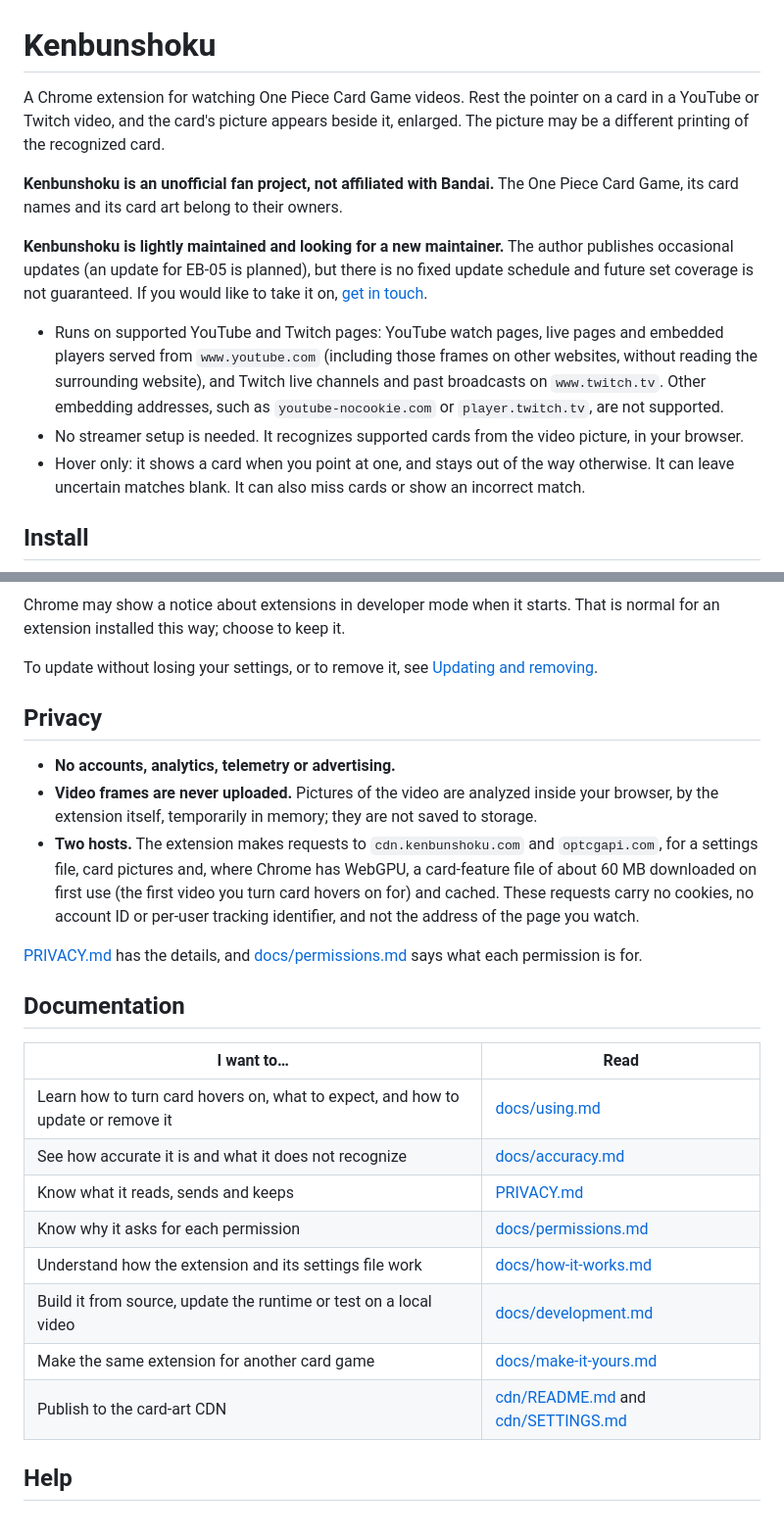
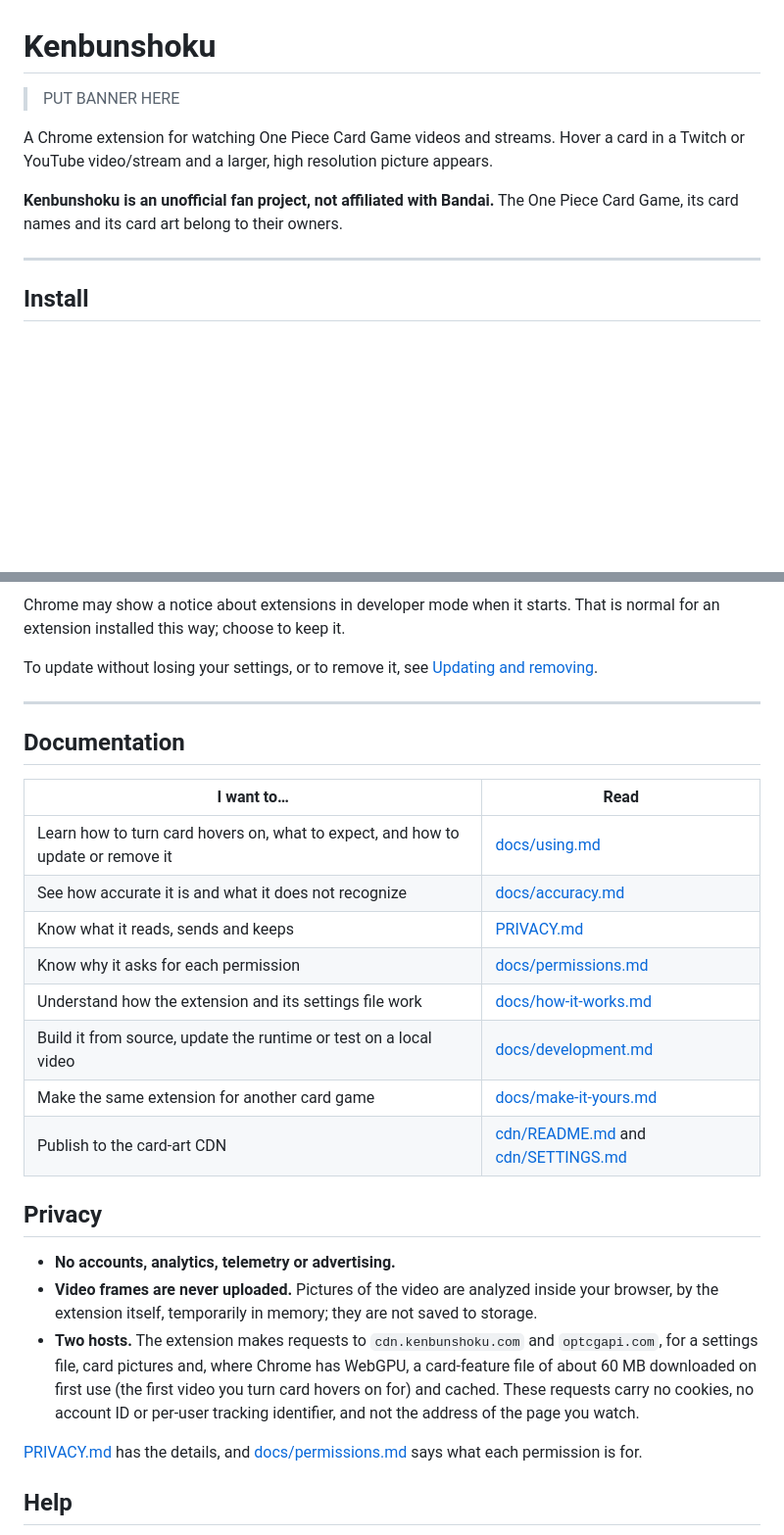
Before and after one commit to ryangswe/kenbunshoku, a Markdown page: README.md, 2 parts joined by grey strips. Shown at 98% size. Rendered like a GitHub page; blank space fills up the shorter version.

Commit message:
Rearranged readme layout

```diff
--- a/README.md
+++ b/README.md
@@ -1,27 +1,15 @@
 <!-- SPDX-License-Identifier: Apache-2.0 -->
 # Kenbunshoku
 
-A Chrome extension for watching One Piece Card Game videos. Rest the pointer on a card in a
-YouTube or Twitch video, and the card's picture appears beside it, enlarged. The picture may be a
-different printing of the recognized card.
+>PUT BANNER HERE
+
+A Chrome extension for watching One Piece Card Game videos and streams. Hover a card in a
+Twitch or YouTube video/stream and a larger, high resolution picture appears.
 
 **Kenbunshoku is an unofficial fan project, not affiliated with Bandai.** The One Piece Card
 Game, its card names and its card art belong to their owners.
 
-**Kenbunshoku is lightly maintained and looking for a new maintainer.** The author publishes
-occasional updates (an update for EB-05 is planned), but there is no fixed update schedule and
-future set coverage is not guaranteed. If you would like to take it on,
-[get in touch](https://github.com/ryangswe/kenbunshoku/issues).
-
-- Runs on supported YouTube and Twitch pages: YouTube watch pages, live pages and embedded
-  players served from `www.youtube.com` (including those frames on other websites, without
-  reading the surrounding website), and Twitch live channels and past broadcasts on
-  `www.twitch.tv`. Other embedding addresses, such as `youtube-nocookie.com` or
-  `player.twitch.tv`, are not supported.
-- No streamer setup is needed. It recognizes supported cards from the video picture, in your
-  browser.
-- Hover only: it shows a card when you point at one, and stays out of the way otherwise. It can
-  leave uncertain matches blank. It can also miss cards or show an incorrect match.
+---
 
 ## Install
 
@@ -80,6 +67,21 @@ an extension installed this way; choose to keep it.
 To update without losing your settings, or to remove it, see
 [Updating and removing](docs/using.md#updating-and-removing).
 
+---
+
+## Documentation
+
+| I want to… | Read |
+| --- | --- |
+| Learn how to turn card hovers on, what to expect, and how to update or remove it | [docs/using.md](docs/using.md) |
+| See how accurate it is and what it does not recognize | [docs/accuracy.md](docs/accuracy.md) |
+| Know what it reads, sends and keeps | [PRIVACY.md](PRIVACY.md) |
+| Know why it asks for each permission | [docs/permissions.md](docs/permissions.md) |
+| Understand how the extension and its settings file work | [docs/how-it-works.md](docs/how-it-works.md) |
+| Build it from source, update the runtime or test on a local video | [docs/development.md](docs/development.md) |
+| Make the same extension for another card game | [docs/make-it-yours.md](docs/make-it-yours.md) |
+| Publish to the card-art CDN | [cdn/README.md](cdn/README.md) and [cdn/SETTINGS.md](cdn/SETTINGS.md) |
+
 ## Privacy
 
 - **No accounts, analytics, telemetry or advertising.**
@@ -93,19 +95,6 @@ To update without losing your settings, or to remove it, see
 
 [PRIVACY.md](PRIVACY.md) has the details, and [docs/permissions.md](docs/permissions.md) says
 what each permission is for.
-
-## Documentation
-
-| I want to… | Read |
-| --- | --- |
-| Learn how to turn card hovers on, what to expect, and how to update or remove it | [docs/using.md](docs/using.md) |
-| See how accurate it is and what it does not recognize | [docs/accuracy.md](docs/accuracy.md) |
-| Know what it reads, sends and keeps | [PRIVACY.md](PRIVACY.md) |
-| Know why it asks for each permission | [docs/permissions.md](docs/permissions.md) |
-| Understand how the extension and its settings file work | [docs/how-it-works.md](docs/how-it-works.md) |
-| Build it from source, update the runtime or test on a local video | [docs/development.md](docs/development.md) |
-| Make the same extension for another card game | [docs/make-it-yours.md](docs/make-it-yours.md) |
-| Publish to the card-art CDN | [cdn/README.md](cdn/README.md) and [cdn/SETTINGS.md](cdn/SETTINGS.md) |
 
 ## Help
 
```
Also changed, not shown: other parts of README.md (+1 -2 lines).
